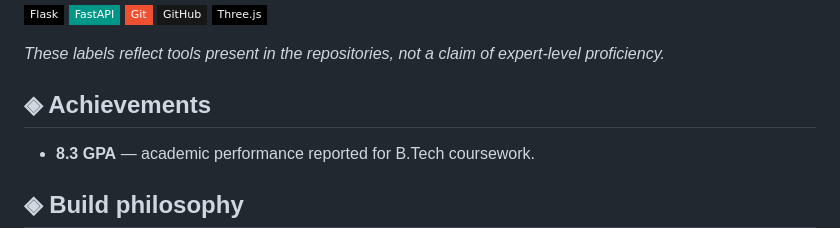
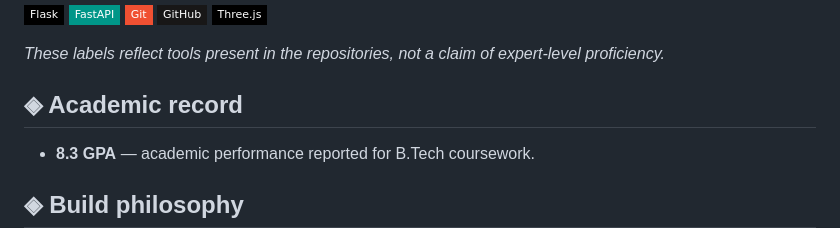
Before and after one commit to manikantakarthik30-blip/manikantakarthik30-blip, a Markdown page: README.md, the part around the change. Drawn GitHub-style; badges without logos.

Commit message:
Keep profile focused on academic record and projects

```diff
--- a/README.md
+++ b/README.md
@@ -108,7 +108,7 @@ I’m a third-year B.Tech Computer Science and Engineering (Data Science) studen
 
 *These labels reflect tools present in the repositories, not a claim of expert-level proficiency.*
 
-## ◈ Achievements
+## ◈ Academic record
 
 - **8.3 GPA** — academic performance reported for B.Tech coursework.
 
```
